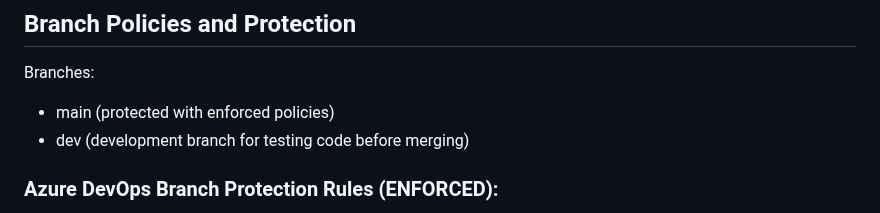
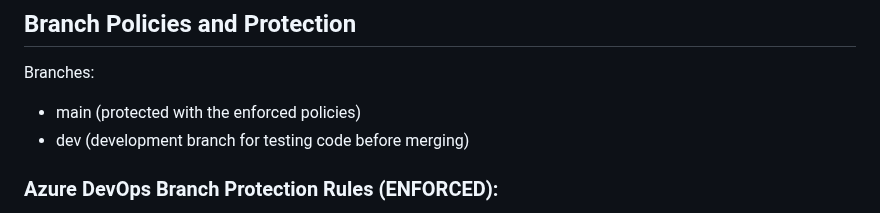
Before and after one commit to i2nerd4u/DevOpsCA3, a Markdown page: README.md, the part around the change. Rendered like a GitHub page.

```diff
--- a/README.md
+++ b/README.md
@@ -83,7 +83,7 @@ The pipeline includes:
 
 ## Branch Policies and Protection
 Branches:
-- main (protected with enforced policies)
+- main (protected with the enforced policies)
 - dev (development branch for testing code before merging)
 
 ### Azure DevOps Branch Protection Rules (ENFORCED):
```
